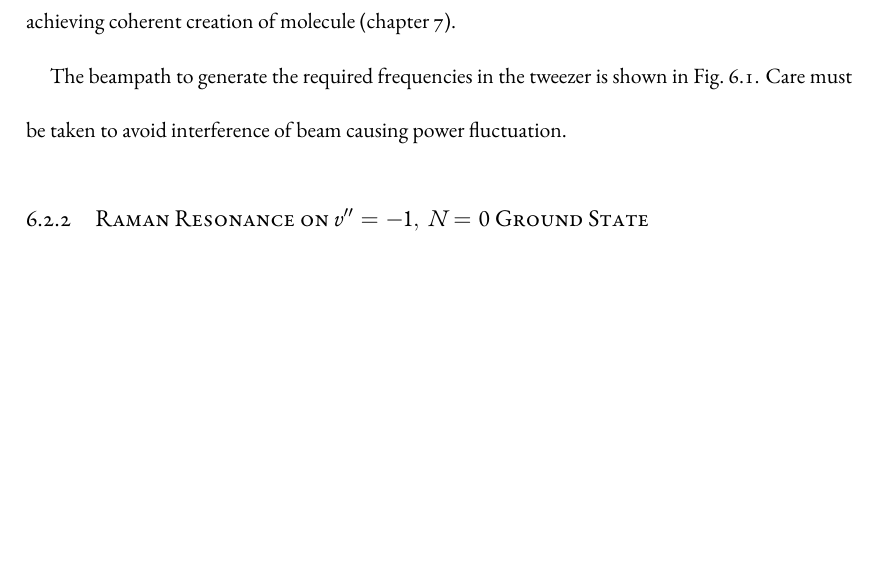
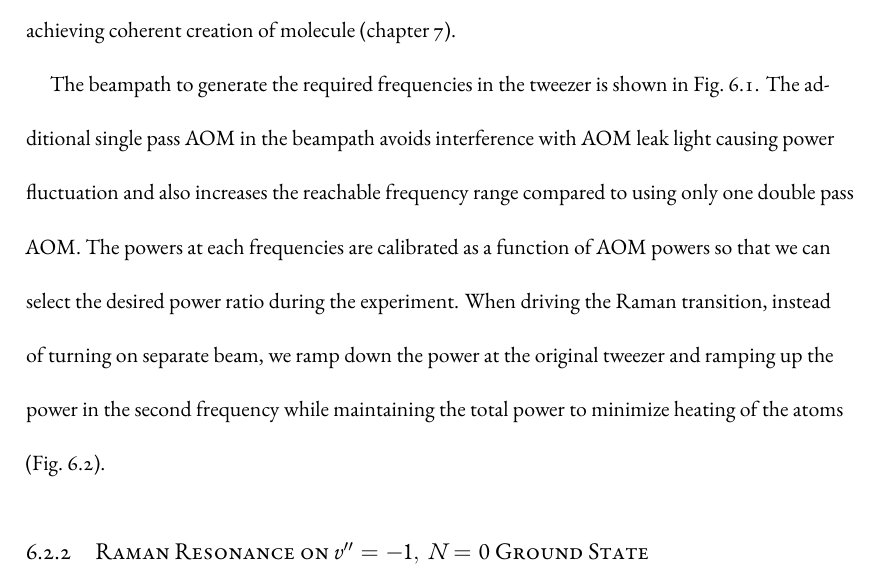
Before and after one commit to yuyichao/grad-thesis, a LaTeX thesis (dissertation.tex, which reads chapters/raman-spectroscopy.tex): part of page 58 of 90, cut so that both start at the same text, the shorter picture padded with empty space. Compiled offline with XeLaTeX.

Commit message:
[raman-spectroscopy] sequence

```diff
--- a/chapters/raman-spectroscopy.tex
+++ b/chapters/raman-spectroscopy.tex
@@ -136,12 +150,17 @@ which is important for achieving coherent creation of molecule
 
 The beampath to generate the required frequencies in the tweezer is shown in
 Fig.~\ref{fig:raman-spectroscopy:raman-beampath}.
-Care must be taken to avoid interference of beam causing power fluctuation.
+The additional single pass AOM in the beampath avoids interference
+with AOM leak light causing power fluctuation and
+also increases the reachable frequency range compared to using only one double pass AOM.
+The powers at each frequencies are calibrated as a function of AOM powers
+so that we can select the desired power ratio during the experiment.
+When driving the Raman transition, instead of turning on separate beam,
+we ramp down the power at the original tweezer and ramping up the power
+in the second frequency while maintaining the total power to minimize heating of the atoms
+(Fig.~\ref{fig:raman-spectroscopy:sequence}).
 
-\todo{
-  sequence (instead of turning on the Raman beam, turn on the second frequency as seen in)
-  calibration?
-}
+\todo{tweezer polarization, reference rsc section}
 
 \subsection{Raman Resonance on $v''=-1,\ N=0$ Ground State}
 \todo{
```
Also changed, not shown: dissertation.pdf, chapters/raman-spectroscopy.tex (14 more changed lines).
